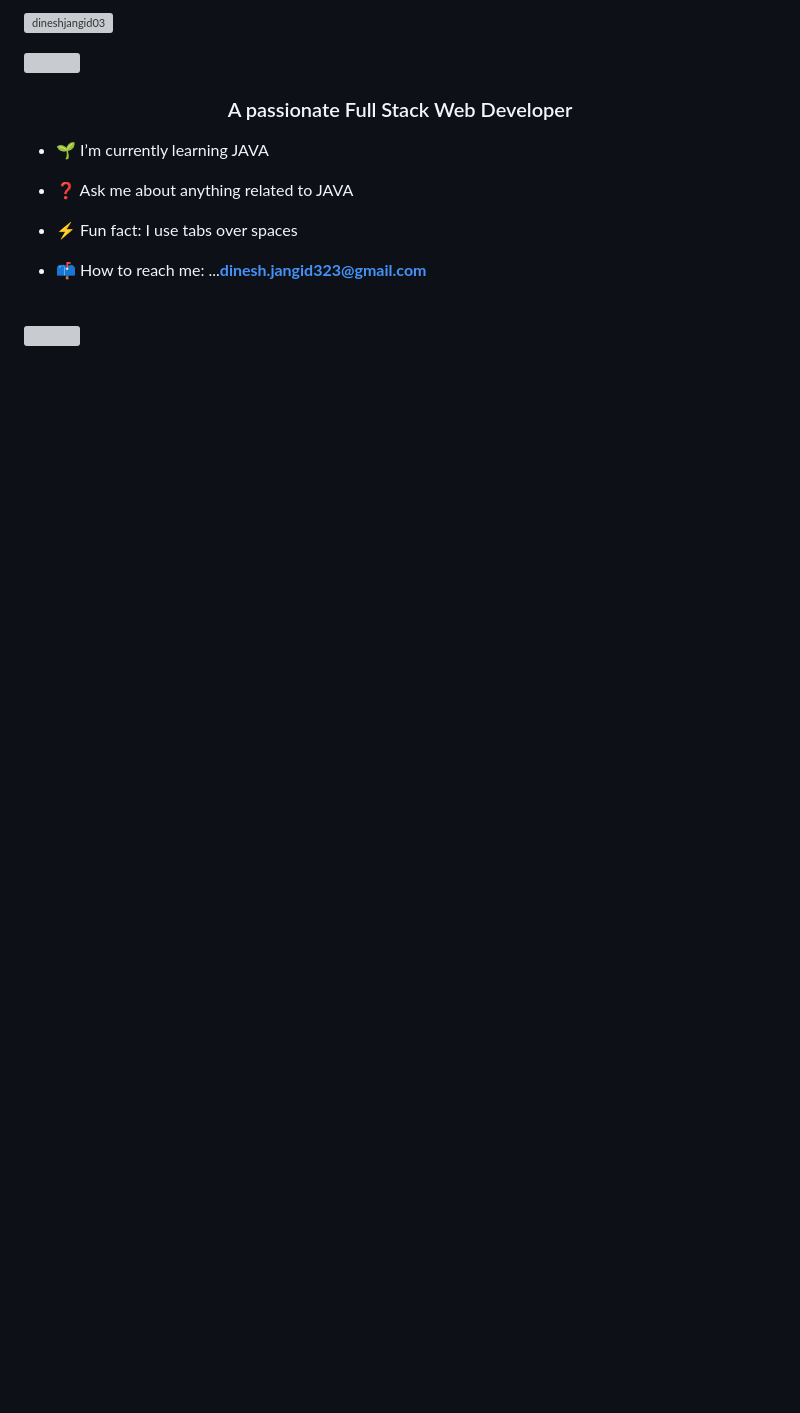
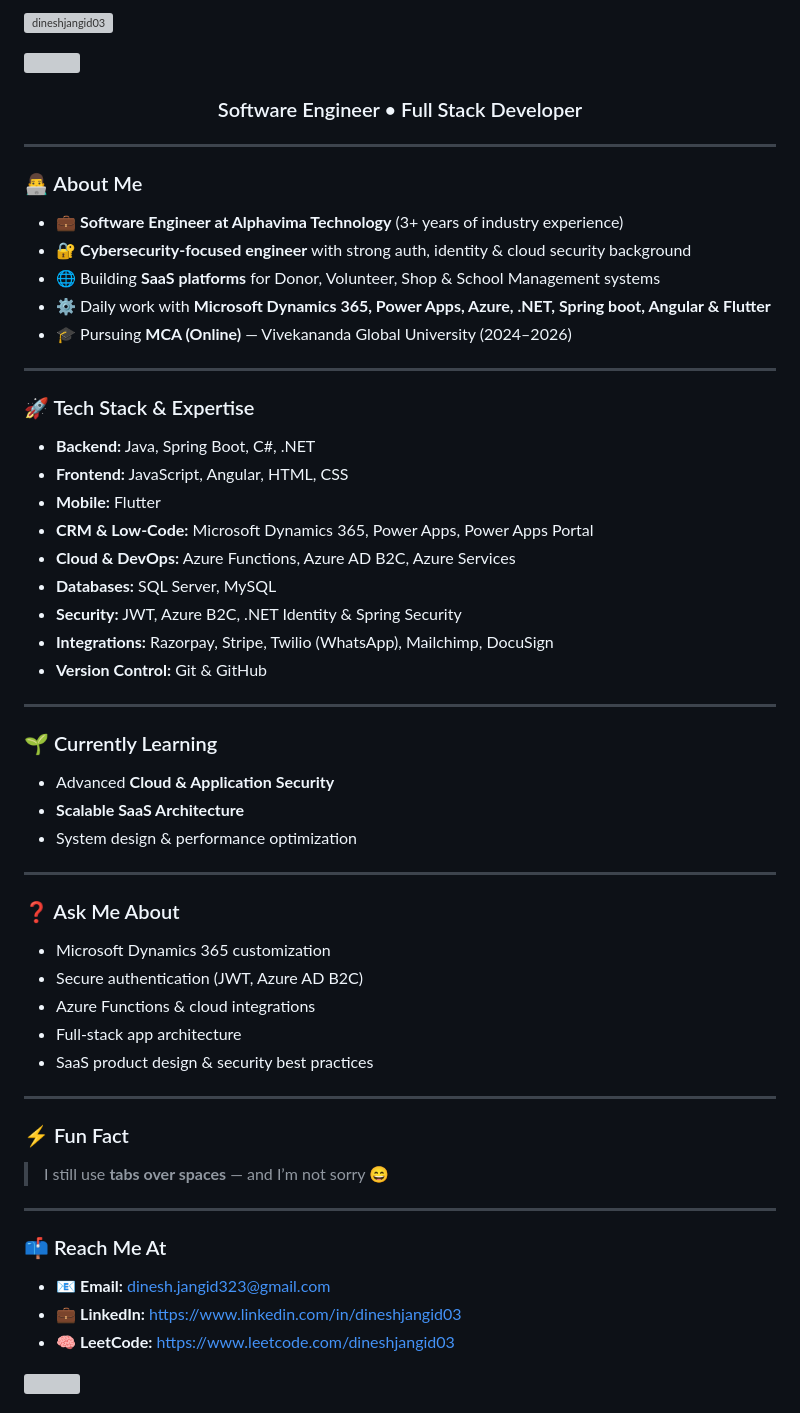
Before and after one commit to dineshjangid03/dineshjangid03, a Markdown page: README.md, the part around one of its changes. Drawn GitHub-style; blank space fills up the shorter version; grey boxes are pictures that could not be loaded.

Commit message:
Revise README with updated profile and skills
Updated personal information and tech stack in README.

```diff
--- a/README.md
+++ b/README.md
@@ -1,2 +1,4 @@
-<p align="left"> <img src="https://komarev.com/ghpvc/?username=dineshjangid03&label=Profile%20views&color=0e75b6&style=flat" alt="dineshjangid03" /> </p>
+<p align="left">
+  <img src="https://komarev.com/ghpvc/?username=dineshjangid03&label=Profile%20views&color=0e75b6&style=flat" alt="dineshjangid03" />
+</p>
 
@@ -4,22 +6,61 @@
 
-<h3 align="center">A passionate Full Stack Web Developer</h3>
+<h3 align="center">Software Engineer • Full Stack Developer</h3>
 
-- 🌱 I’m currently learning JAVA
+---
 
+### 👨‍💻 About Me
 
-- ❓ Ask me about anything related to JAVA
+- 💼 **Software Engineer at Alphavima Technology** (3+ years of industry experience)
+- 🔐 **Cybersecurity-focused engineer** with strong auth, identity & cloud security background
+- 🌐 Building **SaaS platforms** for Donor, Volunteer, Shop & School Management systems
+- ⚙️ Daily work with **Microsoft Dynamics 365, Power Apps, Azure, .NET, Spring boot, Angular & Flutter**
+- 🎓 Pursuing **MCA (Online)** — Vivekananda Global University (2024–2026)
 
+---
 
-- ⚡ Fun fact: I use tabs over spaces
+### 🚀 Tech Stack & Expertise
 
+- **Backend:** Java, Spring Boot, C#, .NET
+- **Frontend:** JavaScript, Angular, HTML, CSS
+- **Mobile:** Flutter
+- **CRM & Low-Code:** Microsoft Dynamics 365, Power Apps, Power Apps Portal
+- **Cloud & DevOps:** Azure Functions, Azure AD B2C, Azure Services
+- **Databases:** SQL Server, MySQL
+- **Security:** JWT, Azure B2C, .NET Identity & Spring Security
+- **Integrations:** Razorpay, Stripe, Twilio (WhatsApp), Mailchimp, DocuSign
+- **Version Control:** Git & GitHub
 
-- 📫 How to reach me: ...**dinesh.jangid323@gmail.com**
+---
 
+### 🌱 Currently Learning
 
+- Advanced **Cloud & Application Security**
+- **Scalable SaaS Architecture**
+- System design & performance optimization
 
+---
 
-<br/>
+### ❓ Ask Me About
 
+- Microsoft Dynamics 365 customization
+- Secure authentication (JWT, Azure AD B2C)
+- Azure Functions & cloud integrations
+- Full-stack app architecture
+- SaaS product design & security best practices
+
+---
+
+### ⚡ Fun Fact
+
+> I still use **tabs over spaces** — and I’m not sorry 😄
+
+---
+
+### 📫 Reach Me At
+
+- 📧 **Email:** dinesh.jangid323@gmail.com
+- 💼 **LinkedIn:** https://www.linkedin.com/in/dineshjangid03
+- 🧠 **LeetCode:** https://www.leetcode.com/dineshjangid03
 
 <img src="https://raw.githubusercontent.com/andreasbm/readme/master/assets/lines/colored.png">
 
```
Also changed, not shown: other parts of README.md (+30 -35 lines).
